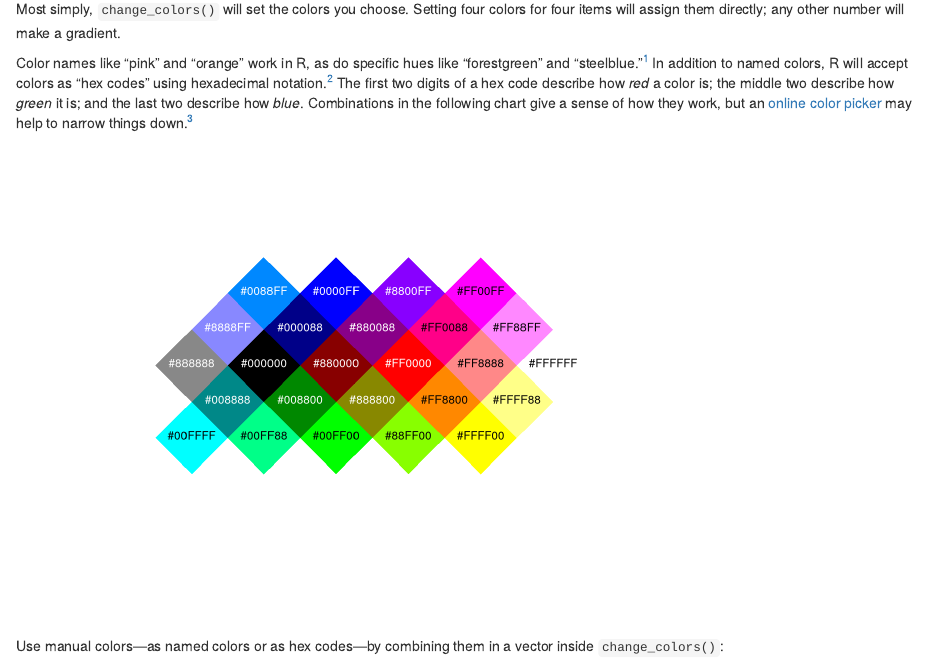
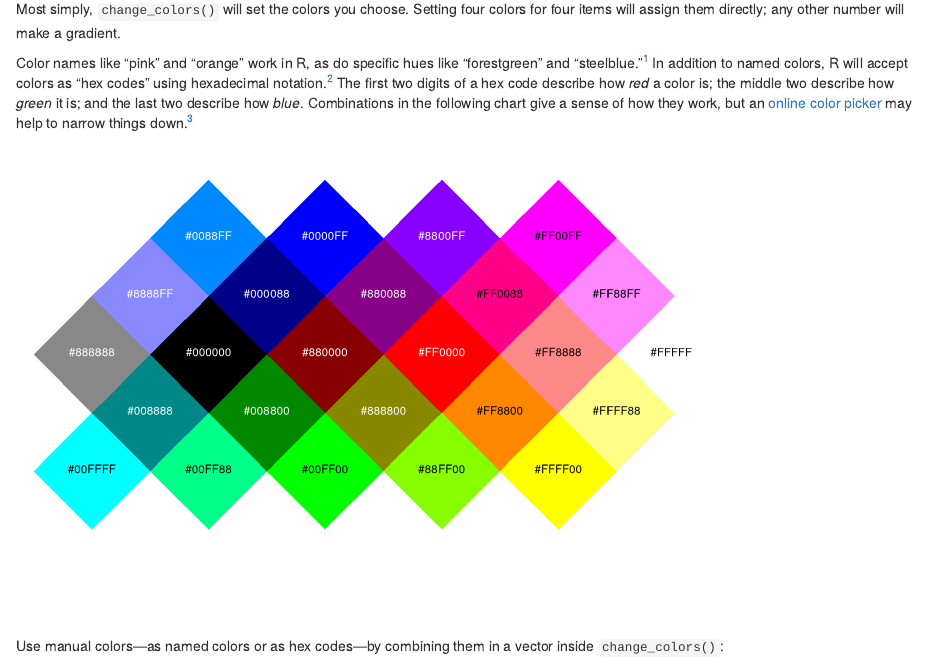
Before and after one commit to jmclawson/tmtyro, an R Markdown document (vignettes/articles/02-changing-colors.Rmd): the page in a window 1100 px wide, from 980 px down. Rendered offline with R 4.5, knitr and Pandoc, with nearby package versions; some code elsewhere in the file could not run offline.

Commit message:
better margins on hexcolor chart

````diff
--- a/vignettes/articles/02-changing-colors.Rmd
+++ b/vignettes/articles/02-changing-colors.Rmd
@@ -97,6 +97,7 @@ Color names like "pink" and "orange" work in R, as do specific hues like "forest
 [^1]: If you're more comfortable thinking in percentages, the `rgb()` function is a good way to go. Feeding this function three arguments will yield a useful code that can be used anywhere a hex code can be used: `rgb(red = 0.60, green = 0.00, blue = 1.00)` returns the color ["#9900FF"]{style="color:#9900FF;"}.
 
 ```{r}
+#| label: hexcolors
 #| echo: false
 #| warning: false
 #| message: false
@@ -159,8 +160,11 @@ color_chart <-
   coord_equal()
 
 library(grid)
-# grid.newpage()
-print(color_chart, vp = viewport(width = unit(0.5, "npc"),height = unit(0.5, "npc"), angle = -45))
+
+grid.newpage()
+pushViewport(viewport(angle = -45))
+grid.draw(ggplotGrob(color_chart))
+
 ```
 
 Use manual colors---as named colors or as hex codes---by combining them in a vector inside `change_colors()`:
````
